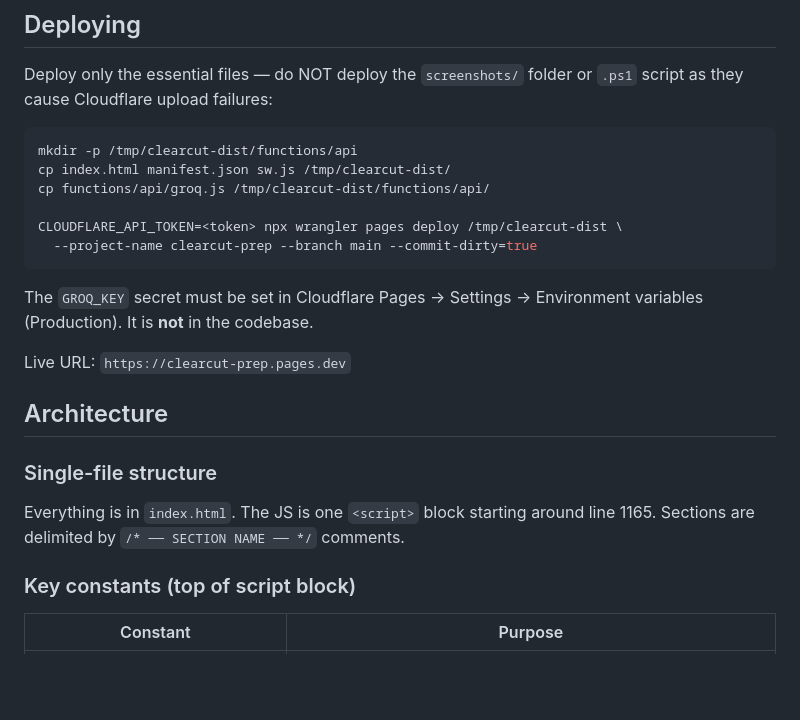
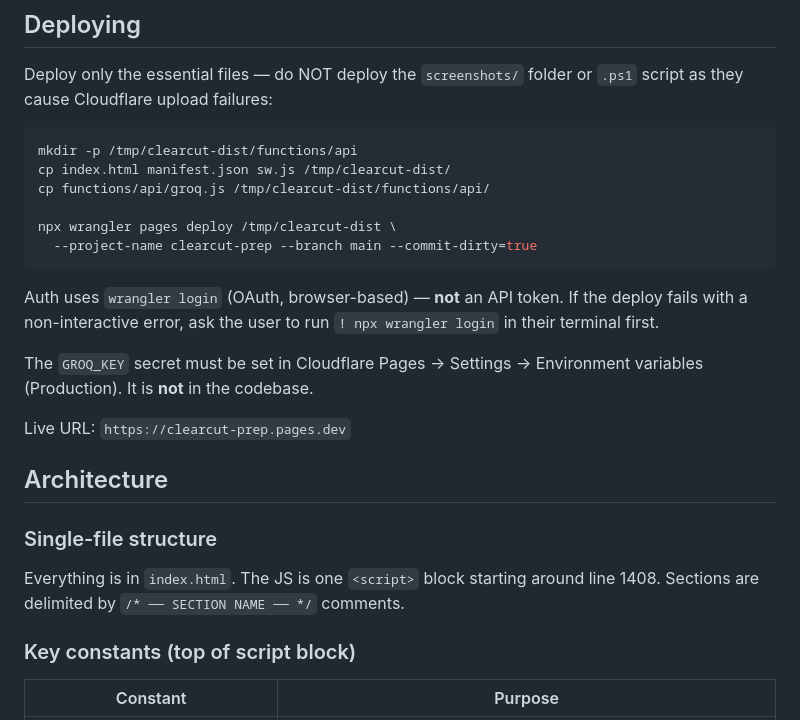
Before and after one commit to Manojnagam/clearcut-prep, a Markdown page: CLAUDE.md, the part around one of its changes. GitHub-like rendering; blank space fills up the shorter version.

````diff
--- a/CLAUDE.md
+++ b/CLAUDE.md
@@ -27,9 +27,11 @@ mkdir -p /tmp/clearcut-dist/functions/api
 cp index.html manifest.json sw.js /tmp/clearcut-dist/
 cp functions/api/groq.js /tmp/clearcut-dist/functions/api/
 
-CLOUDFLARE_API_TOKEN=<token> npx wrangler pages deploy /tmp/clearcut-dist \
+npx wrangler pages deploy /tmp/clearcut-dist \
   --project-name clearcut-prep --branch main --commit-dirty=true
 ```
+
+Auth uses `wrangler login` (OAuth, browser-based) — **not** an API token. If the deploy fails with a non-interactive error, ask the user to run `! npx wrangler login` in their terminal first.
 
 The `GROQ_KEY` secret must be set in Cloudflare Pages → Settings → Environment variables (Production). It is **not** in the codebase.
 
@@ -38,7 +40,7 @@ Live URL: `https://clearcut-prep.pages.dev`
 ## Architecture
 
 ### Single-file structure
-Everything is in `index.html`. The JS is one `<script>` block starting around line 1165. Sections are delimited by `/* ── SECTION NAME ── */` comments.
+Everything is in `index.html`. The JS is one `<script>` block starting around line 1408. Sections are delimited by `/* ── SECTION NAME ── */` comments.
 
 ### Key constants (top of script block)
 
````
Also changed, not shown: other parts of CLAUDE.md (+49 -17 lines).
